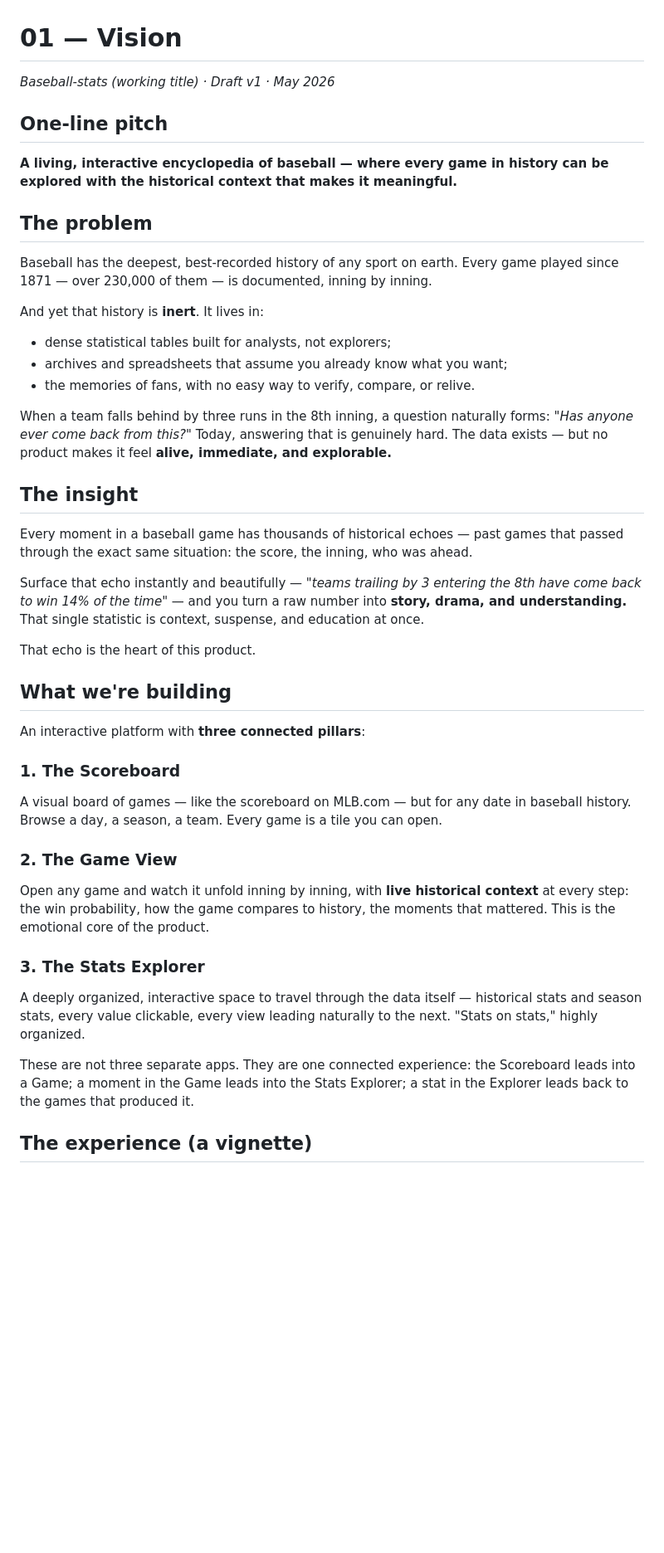
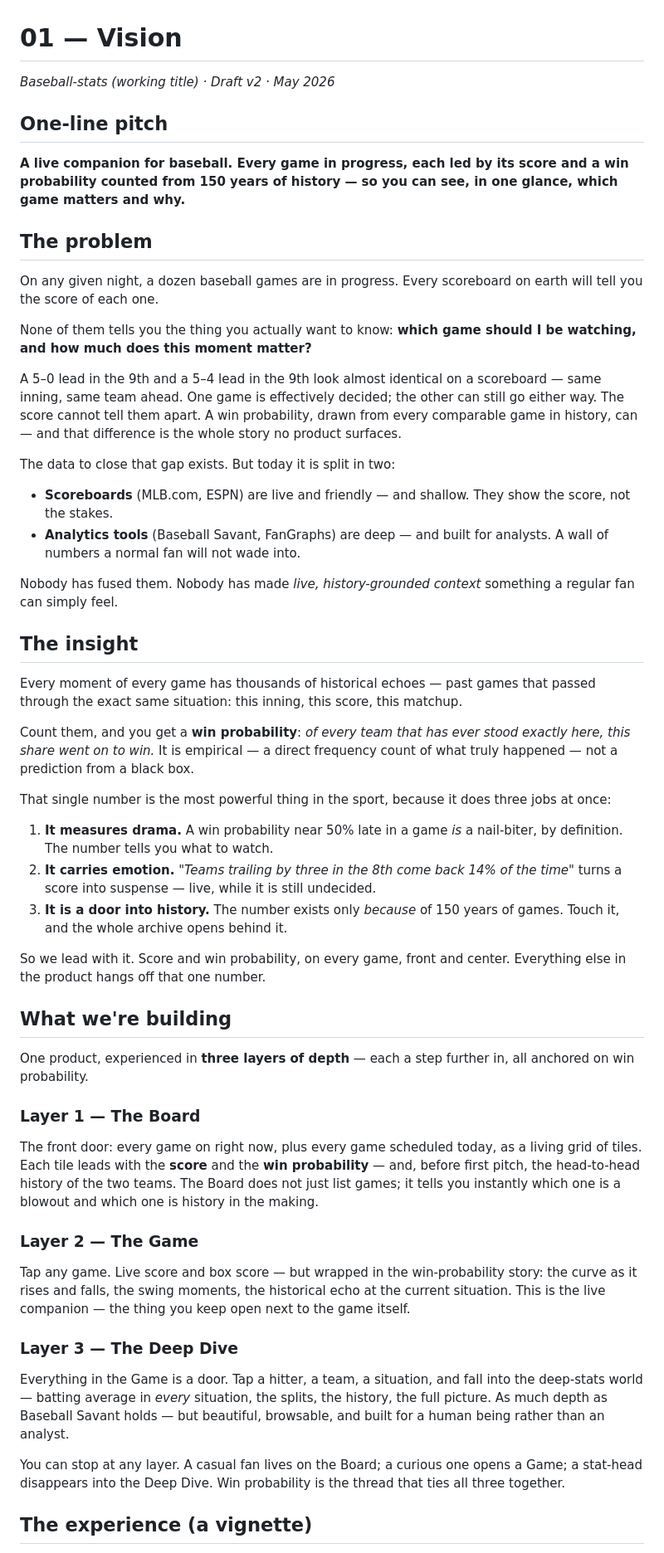
Before and after one commit to hroessner22/Baseball-stats, a Markdown page: docs/01-VISION.md, the part around one of its changes. Shown at 83% size. Drawn GitHub-style; blank space fills up the shorter version.

```diff
--- a/docs/01-VISION.md
+++ b/docs/01-VISION.md
@@ -1,63 +1,87 @@
 # 01 — Vision
 
-*Baseball-stats (working title) · Draft v1 · May 2026*
+*Baseball-stats (working title) · Draft v2 · May 2026*
 
 ## One-line pitch
 
-**A living, interactive encyclopedia of baseball — where every game in history
-can be explored with the historical context that makes it meaningful.**
+**A live companion for baseball. Every game in progress, each led by its score
+and a win probability counted from 150 years of history — so you can see, in
+one glance, which game matters and why.**
 
 ## The problem
 
-Baseball has the deepest, best-recorded history of any sport on earth. Every
-game played since 1871 — over 230,000 of them — is documented, inning by inning.
+On any given night, a dozen baseball games are in progress. Every scoreboard on
+earth will tell you the score of each one.
 
-And yet that history is **inert**. It lives in:
+None of them tells you the thing you actually want to know: **which game should
+I be watching, and how much does this moment matter?**
 
-- dense statistical tables built for analysts, not explorers;
-- archives and spreadsheets that assume you already know what you want;
-- the memories of fans, with no easy way to verify, compare, or relive.
+A 5–0 lead in the 9th and a 5–4 lead in the 9th look almost identical on a
+scoreboard — same inning, same team ahead. One game is effectively decided; the
+other can still go either way. The score cannot tell them apart. A win
+probability, drawn from every comparable game in history, can — and that
+difference is the whole story no product surfaces.
 
-When a team falls behind by three runs in the 8th inning, a question naturally
-forms: *"Has anyone ever come back from this?"* Today, answering that is
-genuinely hard. The data exists — but no product makes it feel **alive,
-immediate, and explorable.**
+The data to close that gap exists. But today it is split in two:
+
+- **Scoreboards** (MLB.com, ESPN) are live and friendly — and shallow. They
+  show the score, not the stakes.
+- **Analytics tools** (Baseball Savant, FanGraphs) are deep — and built for
+  analysts. A wall of numbers a normal fan will not wade into.
+
+Nobody has fused them. Nobody has made *live, history-grounded context*
+something a regular fan can simply feel.
 
 ## The insight
 
-Every moment in a baseball game has thousands of historical echoes — past games
-that passed through the exact same situation: the score, the inning, who was
-ahead.
+Every moment of every game has thousands of historical echoes — past games that
+passed through the exact same situation: this inning, this score, this matchup.
 
-Surface that echo instantly and beautifully — *"teams trailing by 3 entering
-the 8th have come back to win 14% of the time"* — and you turn a raw number
-into **story, drama, and understanding.** That single statistic is context,
-suspense, and education at once.
+Count them, and you get a **win probability**: *of every team that has ever
+stood exactly here, this share went on to win.* It is empirical — a direct
+frequency count of what truly happened — not a prediction from a black box.
 
-That echo is the heart of this product.
+That single number is the most powerful thing in the sport, because it does
+three jobs at once:
+
+1. **It measures drama.** A win probability near 50% late in a game *is* a
+   nail-biter, by definition. The number tells you what to watch.
+2. **It carries emotion.** *"Teams trailing by three in the 8th come back 14%
+   of the time"* turns a score into suspense — live, while it is still
+   undecided.
+3. **It is a door into history.** The number exists only *because* of 150 years
+   of games. Touch it, and the whole archive opens behind it.
+
+So we lead with it. Score and win probability, on every game, front and center.
+Everything else in the product hangs off that one number.
 
 ## What we're building
 
-An interactive platform with **three connected pillars**:
+One product, experienced in **three layers of depth** — each a step further in,
+all anchored on win probability.
 
-### 1. The Scoreboard
-A visual board of games — like the scoreboard on MLB.com — but for any date in
-baseball history. Browse a day, a season, a team. Every game is a tile you can
-open.
+### Layer 1 — The Board
+The front door: every game on right now, plus every game scheduled today, as a
+living grid of tiles. Each tile leads with the **score** and the **win
+probability** — and, before first pitch, the head-to-head history of the two
+teams. The Board does not just list games; it tells you instantly which one is a
+blowout and which one is history in the making.
 
-### 2. The Game View
-Open any game and watch it unfold inning by inning, with **live historical
-context** at every step: the win probability, how the game compares to history,
-the moments that mattered. This is the emotional core of the product.
+### Layer 2 — The Game
+Tap any game. Live score and box score — but wrapped in the win-probability
+story: the curve as it rises and falls, the swing moments, the historical echo
+at the current situation. This is the live companion — the thing you keep open
+next to the game itself.
 
-### 3. The Stats Explorer
-A deeply organized, interactive space to travel through the data itself —
-historical stats and season stats, every value clickable, every view leading
-naturally to the next. "Stats on stats," highly organized.
+### Layer 3 — The Deep Dive
+Everything in the Game is a door. Tap a hitter, a team, a situation, and fall
+into the deep-stats world — batting average in *every* situation, the splits,
+the history, the full picture. As much depth as Baseball Savant holds — but
+beautiful, browsable, and built for a human being rather than an analyst.
 
-These are not three separate apps. They are one connected experience: the
-Scoreboard leads into a Game; a moment in the Game leads into the Stats
-Explorer; a stat in the Explorer leads back to the games that produced it.
+You can stop at any layer. A casual fan lives on the Board; a curious one opens
+a Game; a stat-head disappears into the Deep Dive. Win probability is the thread
+that ties all three together.
 
 ## The experience (a vignette)
 
```
Also changed, not shown: other parts of docs/01-VISION.md (+48 -31 lines).
